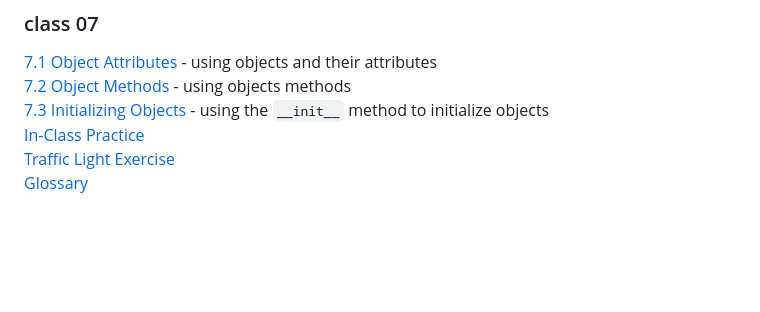
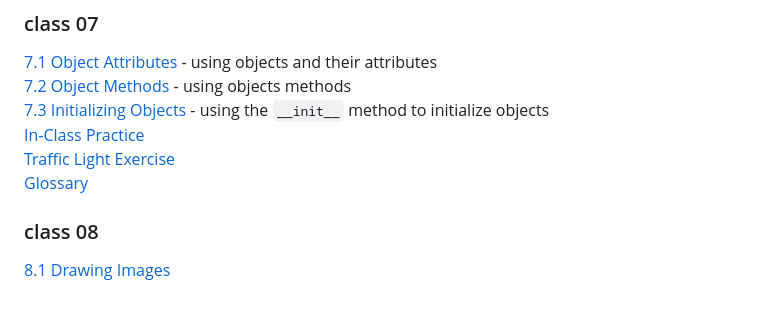
Before and after one commit to pa-nik/SP23-HSCI-234, a Markdown page: README.md, the part around the change. Rendered like a GitHub page; blank space fills up the shorter version.

```diff
--- a/README.md
+++ b/README.md
@@ -76,3 +76,7 @@ Examples below can be viewed and run on GitHub Pages at:
 [In-Class Practice](class07/practice-examples)
 [Traffic Light Exercise](class07/traffic-light-exercise/)
 [Glossary](class07/glossary.md)
+
+### class 08
+
+[8.1 Drawing Images](class08/8.1-drawing-images)
```
